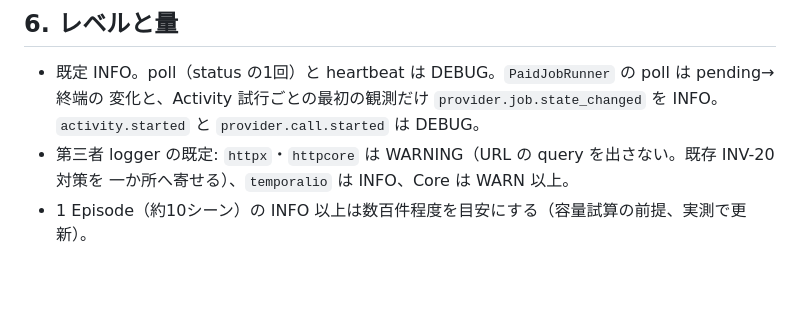
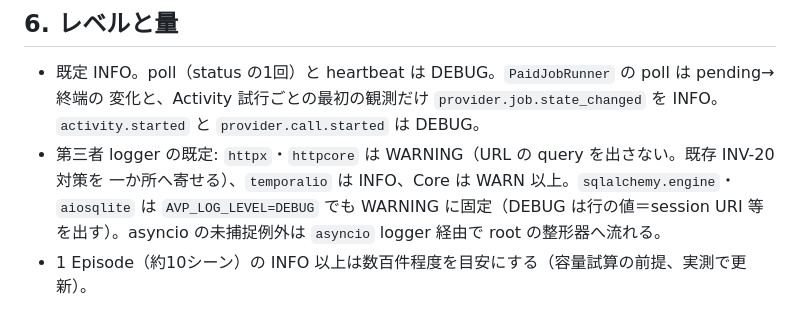
Before and after one commit to amnysk/ai-video-platform-v2, a Markdown page: docs/observability/log-contract.md, the part around the change. Drawn GitHub-style; blank space fills up the shorter version.

```diff
--- a/docs/observability/log-contract.md
+++ b/docs/observability/log-contract.md
@@ -169,7 +169,7 @@ ADR-0040。語彙・型・上限・設定キーの**唯一の宣言元**は
   変化と、Activity 試行ごとの最初の観測だけ `provider.job.state_changed` を INFO。
   `activity.started` と `provider.call.started` は DEBUG。
 - 第三者 logger の既定: `httpx`・`httpcore` は WARNING（URL の query を出さない。既存 INV-20 対策を
-  一か所へ寄せる）、`temporalio` は INFO、Core は WARN 以上。
+  一か所へ寄せる）、`temporalio` は INFO、Core は WARN 以上。`sqlalchemy.engine`・`aiosqlite` は `AVP_LOG_LEVEL=DEBUG` でも WARNING に固定（DEBUG は行の値＝session URI 等を出す）。asyncio の未捕捉例外は `asyncio` logger 経由で root の整形器へ流れる。
 - 1 Episode（約10シーン）の INFO 以上は数百件程度を目安にする（容量試算の前提、実測で更新）。
 
 ## 7. 安全化（stdout に出す前）
```
Also changed, not shown: docs/decisions/0040-structured-logs-and-opensearch-search-replica.md (+1 -1 lines).
